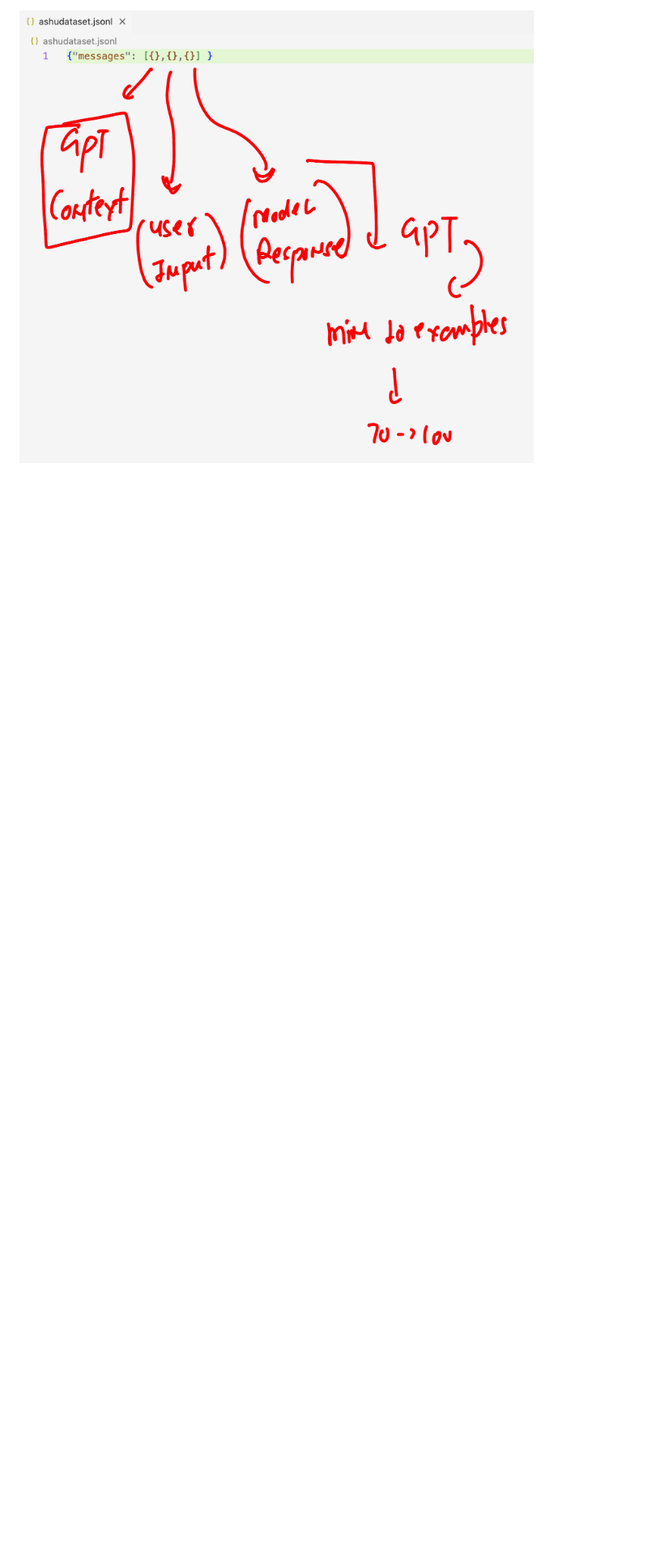
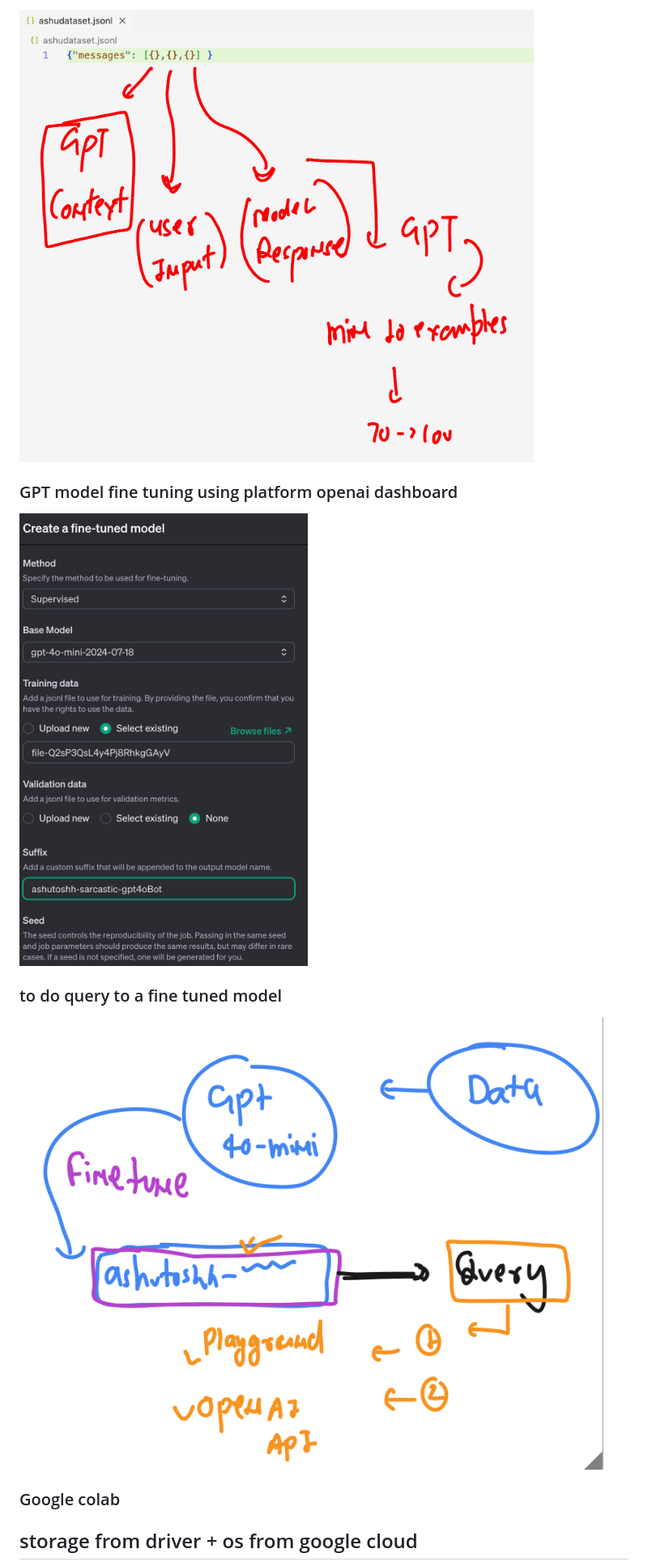
Before and after one commit to redashu/walmart-finetune_20thjan2025b2, a Markdown page: day1/README.md, the part around the change printed below. Shown: that part at 81% size. Drawn GitHub-style; pictures changed too: day1/opend.png (added), day1/q1.png (added); blank space fills up the shorter version.

```diff
--- a/day1/README.md
+++ b/day1/README.md
@@ -38,3 +38,17 @@
 ### sample data format understanding
 
 <img src="data2.png">
+
+
+### GPT model fine tuning using platform openai dashboard
+
+<img src="opend.png">
+
+
+### to do query to a fine tuned model
+
+<img src="q1.png">
+
+### Google colab
+## storage from driver + os from google cloud
+
```
Also changed, not shown: other parts of day1/README.md (+5 -0 lines), 1 other file.
